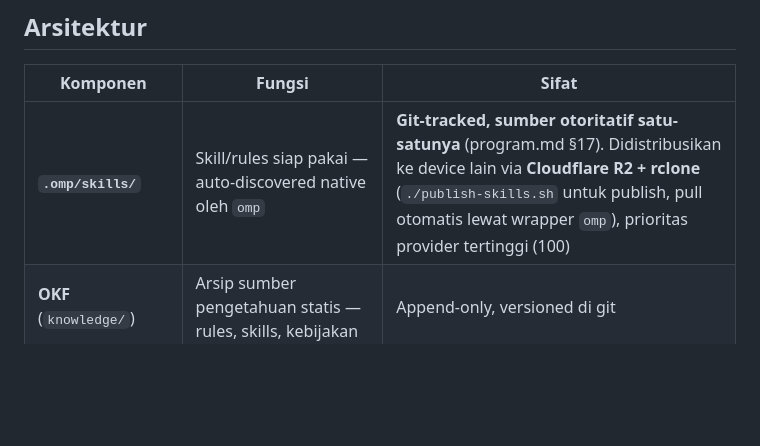
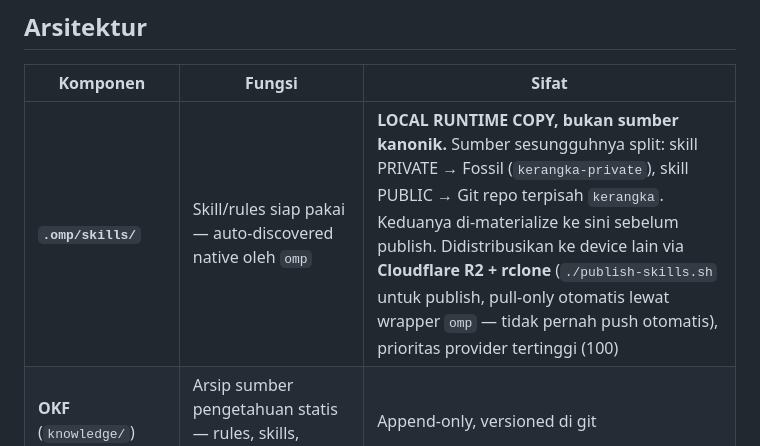
Before and after one commit to reez455G/kerangka, a Markdown page: README.md, the part around the change. Rendered like a GitHub page; blank space fills up the shorter version.

```diff
--- a/README.md
+++ b/README.md
@@ -24,7 +24,7 @@ Konfigurasi + basis pengetahuan statis untuk **OMP (Oh My Pi)**, dengan **tiga l
 
 | Komponen | Fungsi | Sifat |
 |---|---|---|
-| **`.omp/skills/`** | Skill/rules siap pakai — auto-discovered native oleh `omp` | **Git-tracked, sumber otoritatif satu-satunya** (program.md §17). Didistribusikan ke device lain via **Cloudflare R2 + rclone** (`./publish-skills.sh` untuk publish, pull otomatis lewat wrapper `omp`), prioritas provider tertinggi (100) |
+| **`.omp/skills/`** | Skill/rules siap pakai — auto-discovered native oleh `omp` | **LOCAL RUNTIME COPY, bukan sumber kanonik.** Sumber sesungguhnya split: skill PRIVATE → Fossil (`kerangka-private`), skill PUBLIC → Git repo terpisah `kerangka`. Keduanya di-materialize ke sini sebelum publish. Didistribusikan ke device lain via **Cloudflare R2 + rclone** (`./publish-skills.sh` untuk publish, pull-only otomatis lewat wrapper `omp` — tidak pernah push otomatis), prioritas provider tertinggi (100) |
 | **OKF** (`knowledge/`) | Arsip sumber pengetahuan statis — rules, skills, kebijakan | Append-only, versioned di git |
 | **Hindsight** (Docker/remote) | Memori dinamis — percakapan, keputusan, konteks | Semantik, auto-learn via LLM, native ke `omp` (`recall`/`retain`/`reflect`) |
 | **Cloudflare Control Plane** | State terstruktur agent — run/event/artifact tracking, resource registry | Worker `my-ai-agents-gateway` + D1 `my-ai-agents-db`; artifact biner di R2 `<R2_BUCKET_NAME>` (agent tulis langsung, bukan lewat gateway) |
```
Also changed, not shown: ARCHITECTURE.md (+122 -41 lines).
